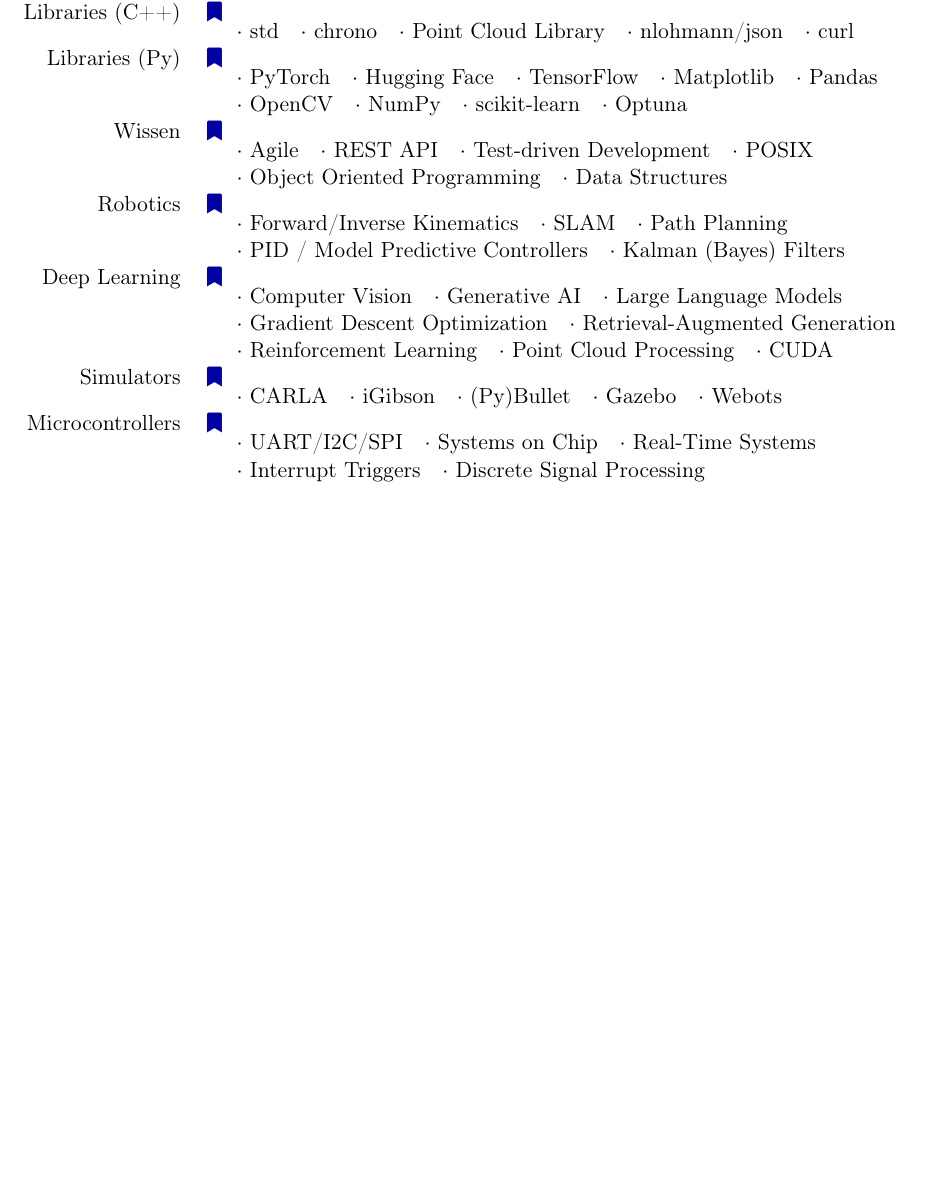
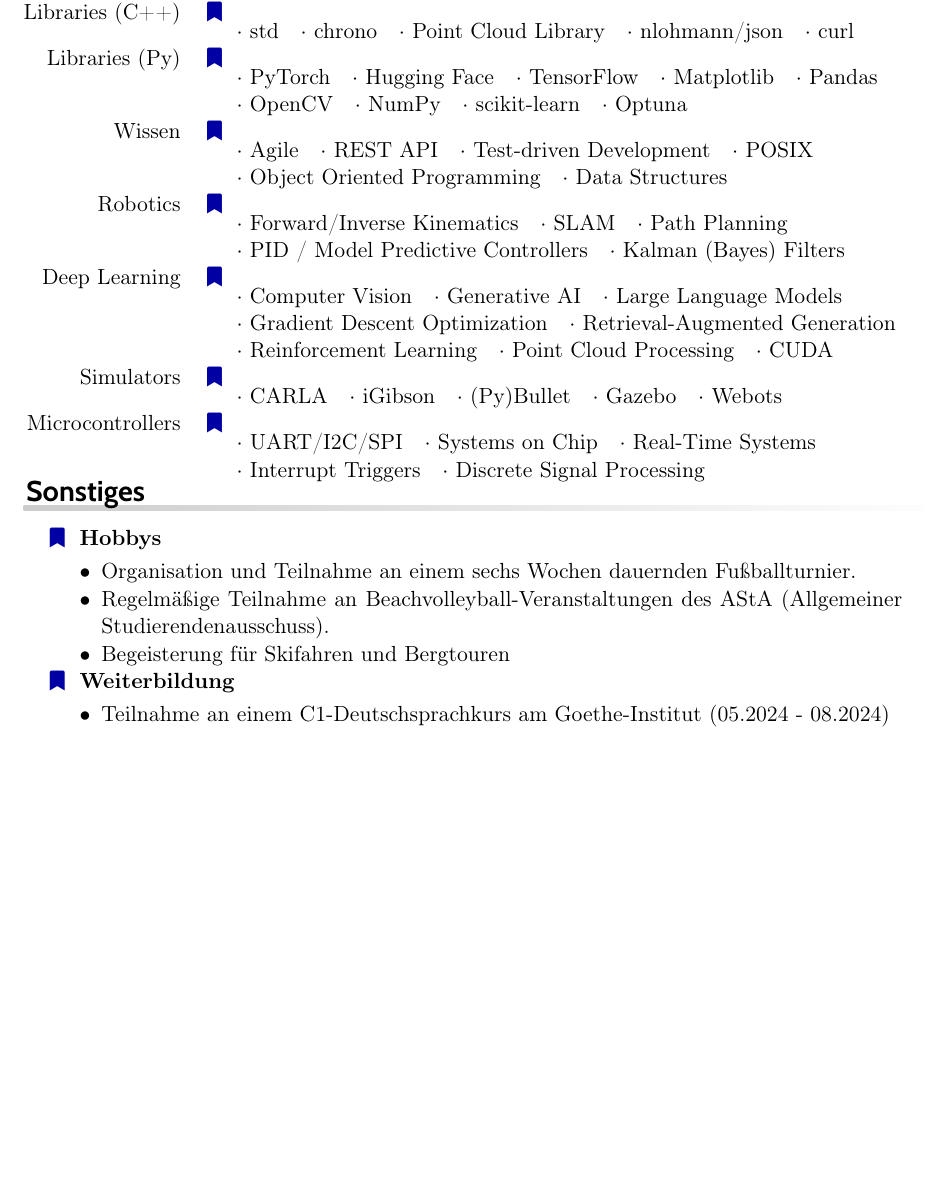
Before and after one commit to NathanCorral/CV, a LaTeX CV (CorralResume.tex, which reads src/hobbies.tex): part of page 3 of 3, cut so that both start at the same text, the shorter picture padded with empty space. Compiled offline with pdfLaTeX.

Commit message:
Sonstiges hinzugefügt

```diff
--- a/CorralResume.tex
+++ b/CorralResume.tex
@@ -113,4 +113,6 @@
 	\renewcommand{\arraystretch}{1}
 	\pagebreak
 	\makerubric{src/skills}
+	\makerubric{src/hobbies}
+
 \end{document}
--- /dev/null
+++ b/src/hobbies.tex
@@ -0,0 +1,21 @@
+%!TEX encoding = UTF8
+%!TEX root =cv-llt.tex
+
+\begin{rubric}{Sonstiges}
+%\entry*[Hobbys]
+%\skilldotfirst Organisation und Teilnahme an einem 6 Wochen dauernden Fußballturnier \newline \skilldotfirst Regelmäßige Teilnahme an Beachvolleyball-Veranstaltungen von AStA \newline (Allgemeiner Studierendenausschuss) \newline \skilldotfirst Leidenschaft für Skifahren und Ausflüge in die Berge
+%\entry*[Klassen]
+%\skilldotfirst C1 Deutschkurs am Goethe Institut (05.2024 - 08.2024
+\entry*[] \textbf{Hobbys} \newline
+\vspace{\CVItemizeHeaderSpacing} \begin{itemize}[leftmargin=*, rightmargin=1cm]
+	\setlength{\itemsep}{\CVItemizeSpacing}
+	\item Organisation und Teilnahme an einem sechs Wochen dauernden Fußballturnier.
+	\item Regelmäßige Teilnahme an Beachvolleyball-Veranstaltungen des AStA (Allgemeiner Studierendenausschuss).
+	\item Begeisterung für Skifahren und Bergtouren
+\end{itemize}
+\entry*[] \textbf{Weiterbildung} \newline
+\vspace{\CVItemizeHeaderSpacing} \begin{itemize}[leftmargin=*, rightmargin=1cm]
+	\setlength{\itemsep}{\CVItemizeSpacing}
+	\item Teilnahme an einem C1-Deutschsprachkurs am Goethe-Institut (05.2024 - 08.2024)
+\end{itemize}
+\end{rubric}
```
Also changed, not shown: CorralResume.pdf.
